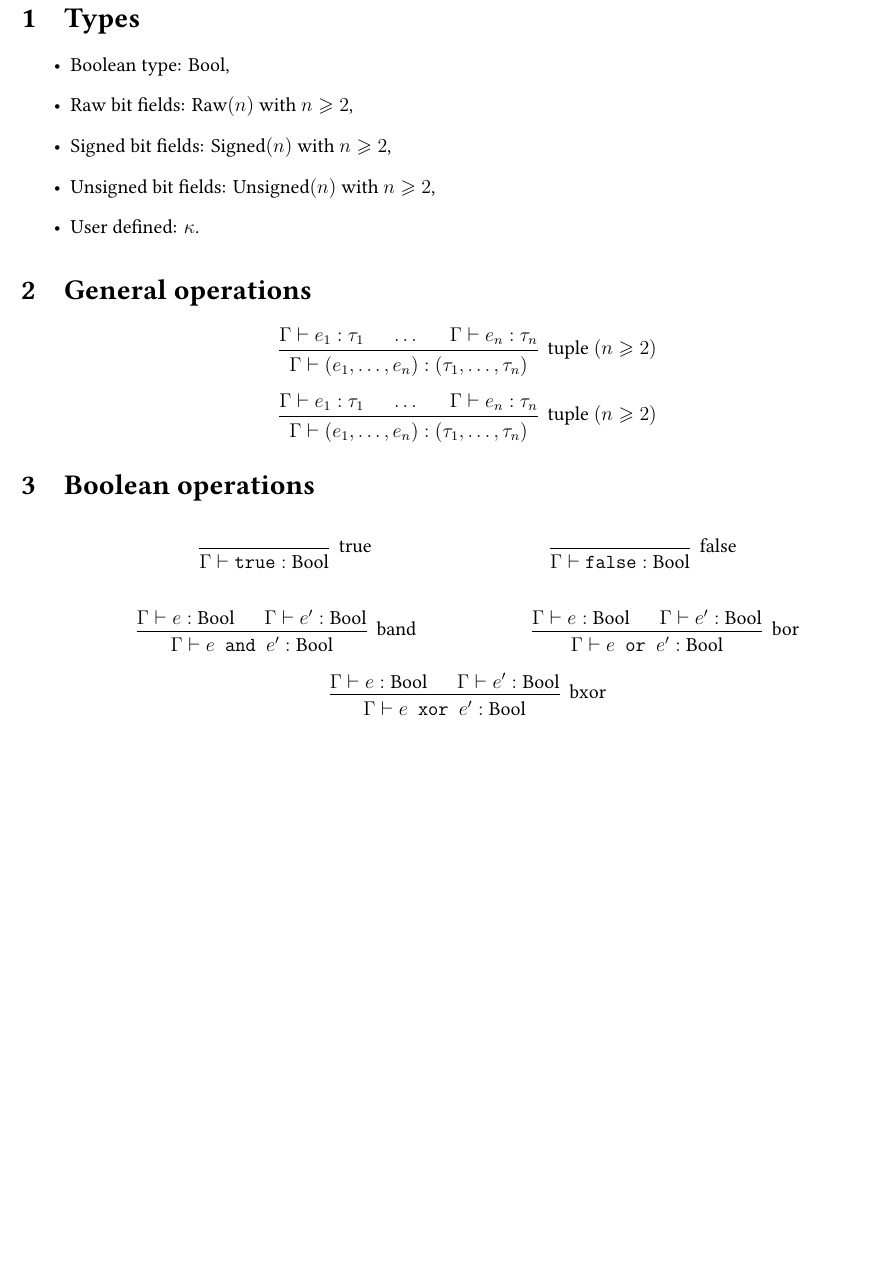
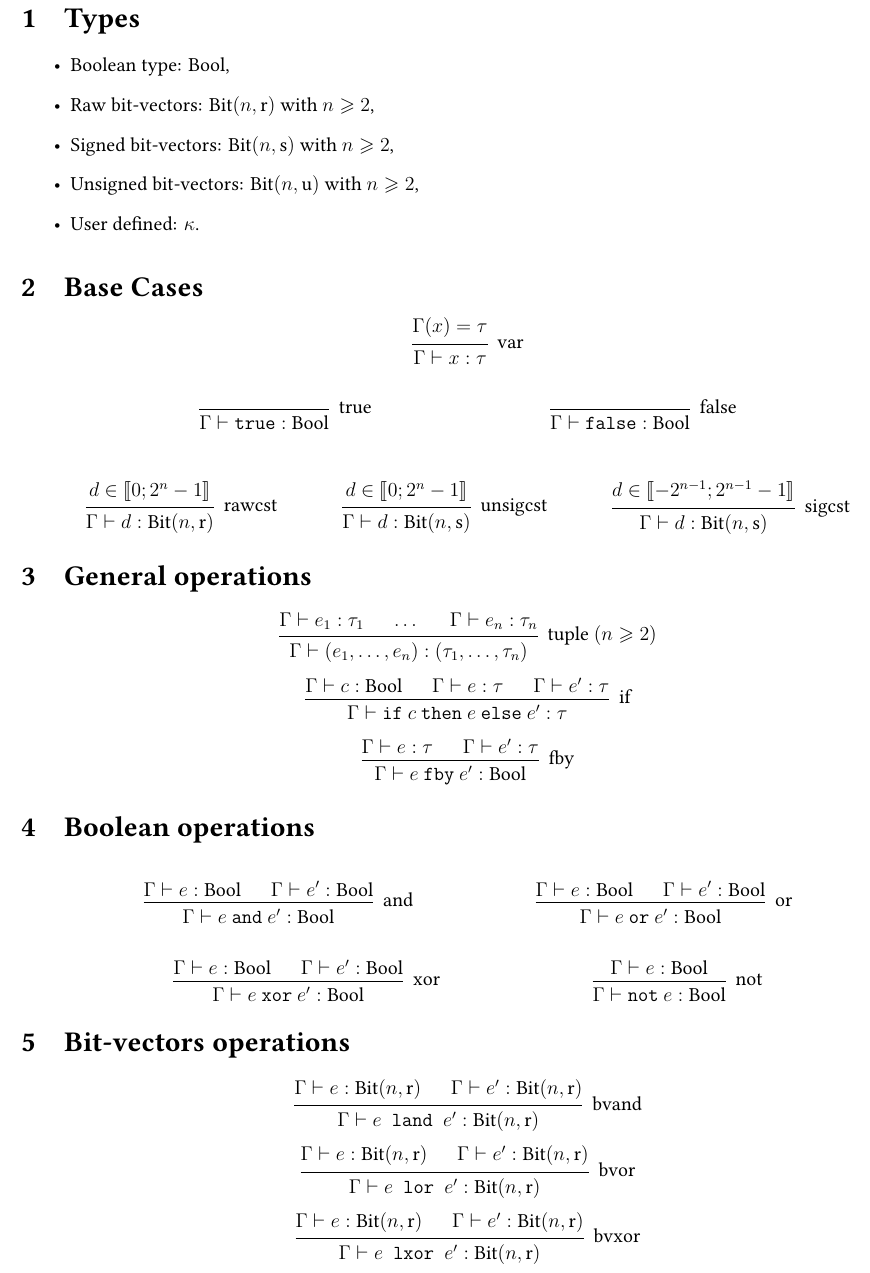
Before and after one commit to desfreng/LustreVerilog, a LaTeX document (doc/typing.tex): part of the page, cut so that both start at the same text, the shorter picture padded with empty space. Compiled offline with XeLaTeX.

Commit message:
Changed Int to BitVector

```diff
--- a/doc/typing.tex
+++ b/doc/typing.tex
@@ -21,11 +28,53 @@
 \section{Types}
 \begin{itemize}
     \item Boolean type: $\Bool$,
-    \item Raw bit fields: $\Ra(n)$ with $n \geqslant 2$,
-    \item Signed bit fields: $\Si(n)$ with $n \geqslant 2$,
-    \item Unsigned bit fields: $\Un(n)$ with $n \geqslant 2$,
+    \item Raw bit-vectors: $\Bit(n, \Raw)$ with $n \geqslant 2$,
+    \item Signed bit-vectors: $\Bit(n, \Signed)$ with $n \geqslant 2$,
+    \item Unsigned bit-vectors: $\Bit(n, \Unsigned)$ with $n \geqslant 2$,
     \item User defined: $\kappa$.
 \end{itemize}
+
+\section{Base Cases}
+\[
+    \begin{prooftree}
+        \hypo{\Gamma(x) = \tau}
+        \infer1[var]{\Gamma \vdash x : \tau}
+    \end{prooftree}
+\]
+
+\begin{align*}
+     &
+    \begin{prooftree}
+        \infer0[true]{\Gamma \vdash \texttt{true} : \Bool}
+    \end{prooftree}
+     &
+     &
+    \begin{prooftree}
+        \infer0[false]{\Gamma \vdash \texttt{false} : \Bool}
+    \end{prooftree}
+\end{align*}
+
+\begin{align*}
+     &
+    \begin{prooftree}
+        \hypo{d \in \llbracket0; 2^{n} - 1\rrbracket}
+        \infer1[rawcst]{\Gamma \vdash d : \Bit(n, \Raw)}
+    \end{prooftree}
+     &
+     &
+    \begin{prooftree}
+        \hypo{d \in \llbracket0; 2^{n} - 1\rrbracket}
+        \infer1[unsigcst]{\Gamma \vdash d : \Bit(n, \Signed)}
+    \end{prooftree}
+     &
+     &
+    \begin{prooftree}
+        \hypo{d \in \llbracket-2^{n-1}; 2^{n-1}-1\rrbracket}
+        \infer1[sigcst]{\Gamma \vdash d : \Bit(n, \Signed)}
+    \end{prooftree}
+\end{align*}
+
+
 
 \section{General operations}
 
@@ -40,25 +89,35 @@
 
 \[
     \begin{prooftree}
-        \hypo{\Gamma \vdash e_1 : \tau_1}
-        \hypo{\dots}
-        \hypo{\Gamma \vdash e_n : \tau_n}
-        \infer3[tuple $(n\geqslant2)$]{\Gamma \vdash (e_1, \dots, e_n) : (\tau_1, \dots, \tau_n)}
+        \hypo{\Gamma \vdash c : \Bool}
+        \hypo{\Gamma \vdash e : \tau}
+        \hypo{\Gamma \vdash e' : \tau}
+        \infer3[if]{\Gamma \vdash \IfExpr{c}{e}{e'}: \tau}
     \end{prooftree}
 \]
 
+\[
+    \begin{prooftree}
+        \hypo{\Gamma \vdash e : \tau}
+        \hypo{\Gamma \vdash e' : \tau}
+        \infer2[fby]{\Gamma \vdash \BinOp{fby}{e}{e'}: \Bool}
+    \end{prooftree}
+\]
 
 \section{Boolean operations}
-
 \begin{align*}
      &
     \begin{prooftree}
-        \infer0[true]{\Gamma \vdash \texttt{true} : \Bool}
+        \hypo{\Gamma \vdash e : \Bool}
+        \hypo{\Gamma \vdash e' : \Bool}
+        \infer2[and]{\Gamma \vdash \BinOp{and}{e}{e'} : \Bool}
     \end{prooftree}
      &
      &
     \begin{prooftree}
-        \infer0[false]{\Gamma \vdash \texttt{false} : \Bool}
+        \hypo{\Gamma \vdash e : \Bool}
+        \hypo{\Gamma \vdash e' : \Bool}
+        \infer2[or]{\Gamma \vdash \BinOp{or}{e}{e'}: \Bool}
     \end{prooftree}
 \end{align*}
 \begin{align*}
@@ -66,21 +125,39 @@
     \begin{prooftree}
         \hypo{\Gamma \vdash e : \Bool}
         \hypo{\Gamma \vdash e' : \Bool}
-        \infer2[band]{\Gamma \vdash e \texttt{ and } e' : \Bool}
+        \infer2[xor]{\Gamma \vdash \BinOp{xor}{e}{e'}: \Bool}
     \end{prooftree}
      &
      &
     \begin{prooftree}
         \hypo{\Gamma \vdash e : \Bool}
-        \hypo{\Gamma \vdash e' : \Bool}
-        \infer2[bor]{\Gamma \vdash e \texttt{ or } e' : \Bool}
+        \infer1[not]{\Gamma \vdash \UnOp{not}{e}: \Bool}
     \end{prooftree}
 \end{align*}
+
+\section{Bit-vectors operations}
+
 \[
     \begin{prooftree}
-        \hypo{\Gamma \vdash e : \Bool}
-        \hypo{\Gamma \vdash e' : \Bool}
-        \infer2[bxor]{\Gamma \vdash e \texttt{ xor } e' : \Bool}
+        \hypo{\Gamma \vdash e : \Bit(n, \Raw)}
+        \hypo{\Gamma \vdash e' : \Bit(n, \Raw)}
+        \infer2[bvand]{\Gamma \vdash e \texttt{ land } e' : \Bit(n, \Raw)}
+    \end{prooftree}
+\]
+
+\[
+    \begin{prooftree}
+        \hypo{\Gamma \vdash e : \Bit(n, \Raw)}
+        \hypo{\Gamma \vdash e' : \Bit(n, \Raw)}
+        \infer2[bvor]{\Gamma \vdash e \texttt{ lor } e' : \Bit(n, \Raw)}
+    \end{prooftree}
+\]
+
+\[
+    \begin{prooftree}
+        \hypo{\Gamma \vdash e : \Bit(n, \Raw)}
+        \hypo{\Gamma \vdash e' : \Bit(n, \Raw)}
+        \infer2[bvxor]{\Gamma \vdash e \texttt{ lxor } e' : \Bit(n, \Raw)}
     \end{prooftree}
 \]
 
```
Also changed, not shown: doc/typing.pdf, doc/typing.tex (13 more changed lines), 14 other files.
